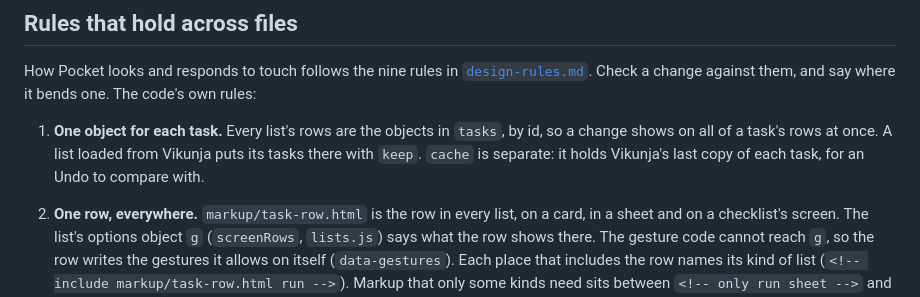
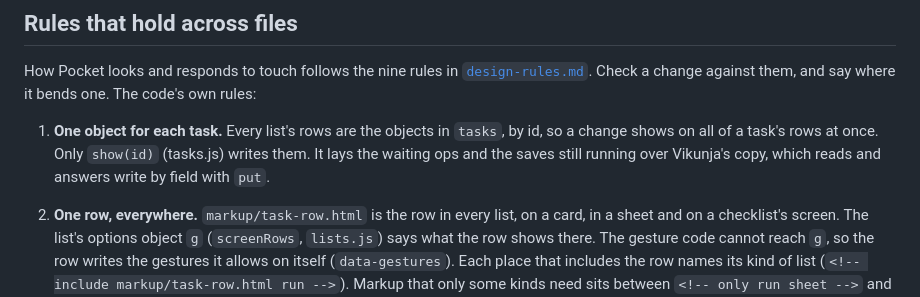
Before and after one commit to ssweber/pocket-for-vikunja, a Markdown page: docs/development.md, the part around the change. Drawn GitHub-style.

```diff
--- a/docs/development.md
+++ b/docs/development.md
@@ -85,8 +85,8 @@ How Pocket looks and responds to touch follows the nine rules in [`design-rules.
 change against them, and say where it bends one. The code's own rules:
 
 1. **One object for each task.** Every list's rows are the objects in `tasks`, by id, so a change shows on all of a
-   task's rows at once. A list loaded from Vikunja puts its tasks there with `keep`. `cache` is separate: it holds
-   Vikunja's last copy of each task, for an Undo to compare with.
+   task's rows at once. Only `show(id)` (tasks.js) writes them. It lays the waiting ops and the saves still running
+   over Vikunja's copy, which reads and answers write by field with `put`.
 2. **One row, everywhere.** `markup/task-row.html` is the row in every list, on a card, in a sheet and on a
    checklist's screen. The list's options object `g` (`screenRows`, `lists.js`) says what the row shows there. The
    gesture code cannot reach `g`, so the row writes the gestures it allows on itself (`data-gestures`). Each place
```
Also changed, not shown: docs/design/single-code-paths.md (+5 -3 lines).
